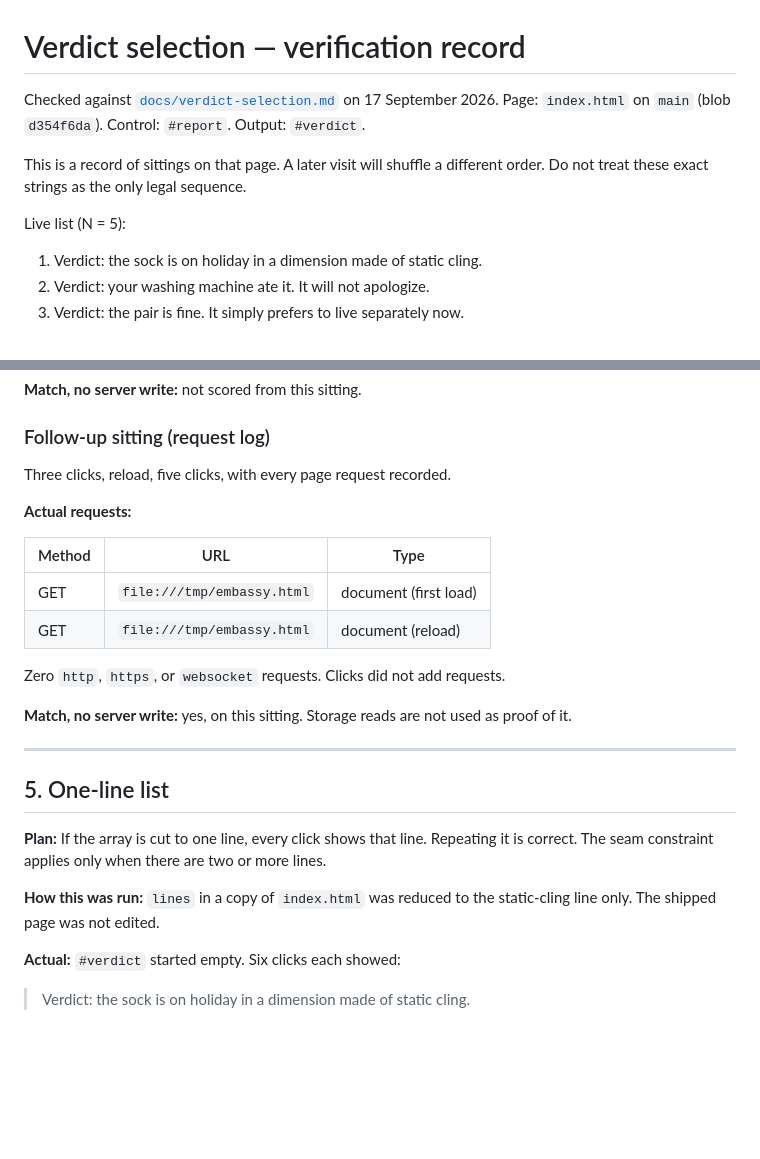
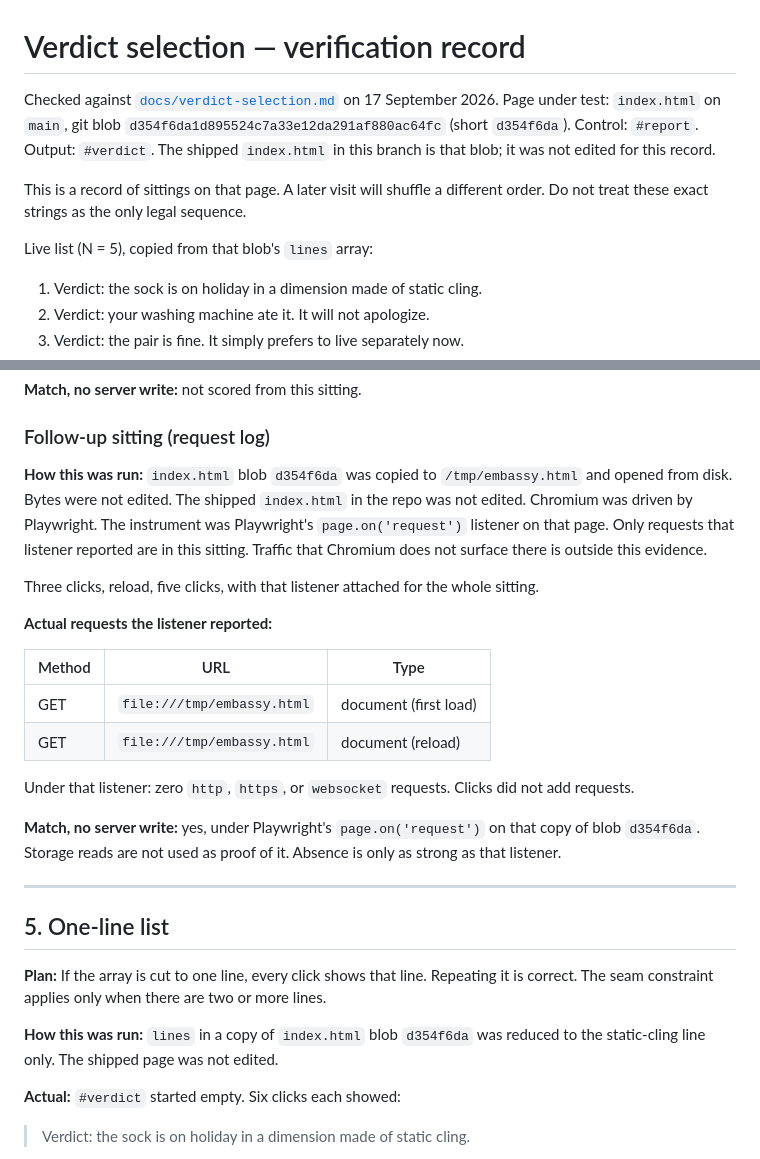
Before and after one commit to bugxxy/spotlight, a Markdown page: docs/verdict-selection-verification.md, 2 parts joined by grey strips. Rendered like a GitHub page; blank space fills up the shorter version.

Commit message:
Name the request-log instrument and tie /tmp/embassy.html to the page blob

```diff
--- a/docs/verdict-selection-verification.md
+++ b/docs/verdict-selection-verification.md
@@ -1,10 +1,10 @@
 # Verdict selection — verification record
 
-Checked against [`docs/verdict-selection.md`](verdict-selection.md) on 17 September 2026. Page: `index.html` on `main` (blob `d354f6da`). Control: `#report`. Output: `#verdict`.
+Checked against [`docs/verdict-selection.md`](verdict-selection.md) on 17 September 2026. Page under test: `index.html` on `main`, git blob `d354f6da1d895524c7a33e12da291af880ac64fc` (short `d354f6da`). Control: `#report`. Output: `#verdict`. The shipped `index.html` in this branch is that blob; it was not edited for this record.
 
 This is a record of sittings on that page. A later visit will shuffle a different order. Do not treat these exact strings as the only legal sequence.
 
-Live list (N = 5):
+Live list (N = 5), copied from that blob's `lines` array:
 
 1. Verdict: the sock is on holiday in a dimension made of static cling.
 2. Verdict: your washing machine ate it. It will not apologize.
@@ -113,18 +113,20 @@ Client storage reads cannot observe a network write. Empty `localStorage`, `sess
 
 ### Follow-up sitting (request log)
 
-Three clicks, reload, five clicks, with every page request recorded.
+**How this was run:** `index.html` blob `d354f6da` was copied to `/tmp/embassy.html` and opened from disk. Bytes were not edited. The shipped `index.html` in the repo was not edited. Chromium was driven by Playwright. The instrument was Playwright's `page.on('request')` listener on that page. Only requests that listener reported are in this sitting. Traffic that Chromium does not surface there is outside this evidence.
 
-**Actual requests:**
+Three clicks, reload, five clicks, with that listener attached for the whole sitting.
+
+**Actual requests the listener reported:**
 
 | Method | URL | Type |
 |---|---|---|
 | GET | `file:///tmp/embassy.html` | document (first load) |
 | GET | `file:///tmp/embassy.html` | document (reload) |
 
-Zero `http`, `https`, or `websocket` requests. Clicks did not add requests.
+Under that listener: zero `http`, `https`, or `websocket` requests. Clicks did not add requests.
 
-**Match, no server write:** yes, on this sitting. Storage reads are not used as proof of it.
+**Match, no server write:** yes, under Playwright's `page.on('request')` on that copy of blob `d354f6da`. Storage reads are not used as proof of it. Absence is only as strong as that listener.
 
 ---
 
@@ -132,7 +134,7 @@ Zero `http`, `https`, or `websocket` requests. Clicks did not add requests.
 
 **Plan:** If the array is cut to one line, every click shows that line. Repeating it is correct. The seam constraint applies only when there are two or more lines.
 
-**How this was run:** `lines` in a copy of `index.html` was reduced to the static-cling line only. The shipped page was not edited.
+**How this was run:** `lines` in a copy of `index.html` blob `d354f6da` was reduced to the static-cling line only. The shipped page was not edited.
 
 **Actual:** `#verdict` started empty. Six clicks each showed:
 
```
